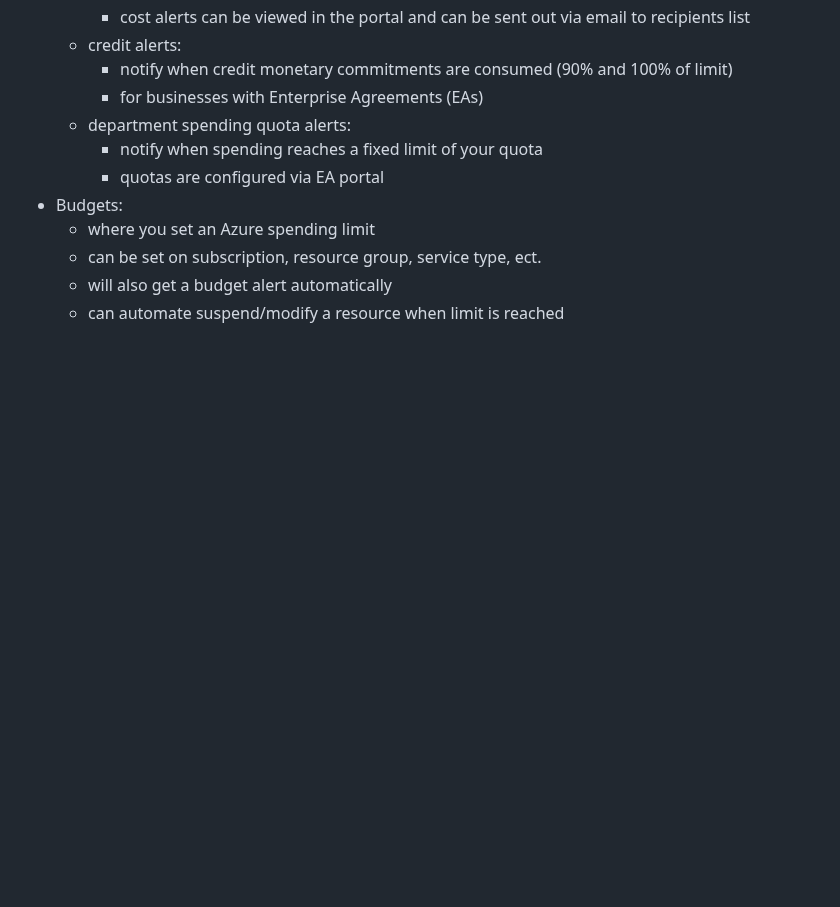
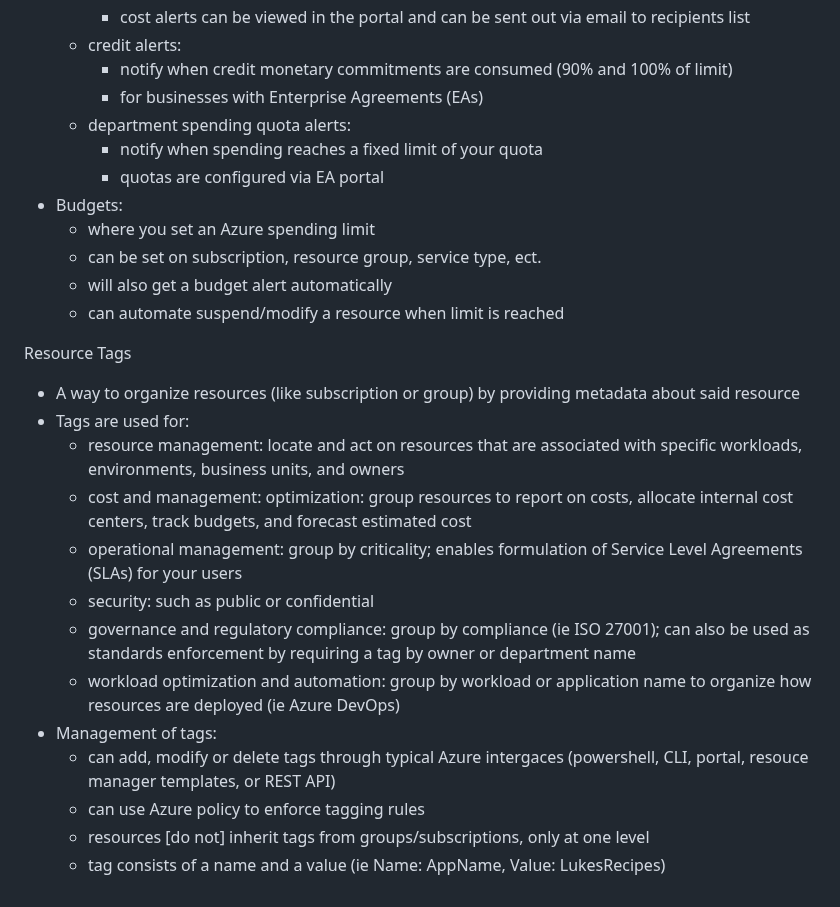
Before and after one commit to lukekasper/Personal-Projects, a Markdown page: Microsoft Azure/Intro Notes/Management_and_Governance.md, the part around the change. GitHub-like rendering; blank space fills up the shorter version.

```diff
--- a/Microsoft Azure/Intro Notes/Management_and_Governance.md
+++ b/Microsoft Azure/Intro Notes/Management_and_Governance.md
@@ -62,3 +62,19 @@ Cost Management Tool
   - can be set on subscription, resource group, service type, ect.
   - will also get a budget alert automatically
   - can automate suspend/modify a resource when limit is reached
+
+Resource Tags
+- A way to organize resources (like subscription or group) by providing metadata about said resource
+- Tags are used for:
+  - resource management: locate and act on resources that are associated with specific workloads, environments, business units, and owners
+  - cost and management: optimization: group resources to report on costs, allocate internal cost centers, track budgets, and forecast estimated cost
+  - operational management: group by criticality; enables formulation of Service Level Agreements (SLAs) for your users
+  - security: such as public or confidential
+  - governance and regulatory compliance: group by compliance (ie ISO 27001); can also be used as standards enforcement by requiring a tag by owner or
+    department name
+  - workload optimization and automation: group by workload or application name to organize how resources are deployed (ie Azure DevOps)
+- Management of tags:
+  - can add, modify or delete tags through typical Azure intergaces (powershell, CLI, portal, resouce manager templates, or REST API)
+  - can use Azure policy to enforce tagging rules
+  - resources [do not] inherit tags from groups/subscriptions, only at one level
+  - tag consists of a name and a value (ie Name: AppName, Value: LukesRecipes)
```
